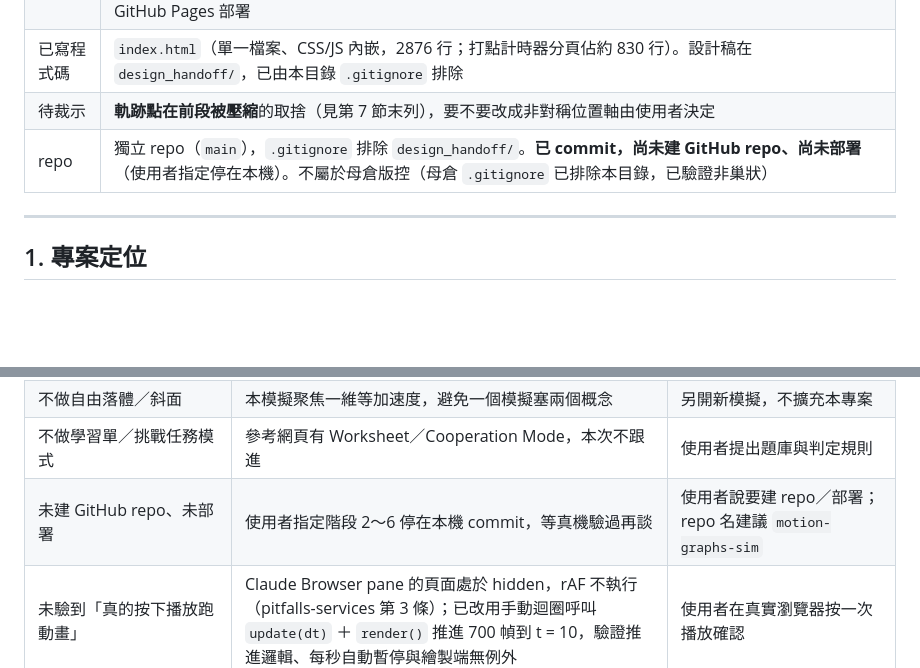
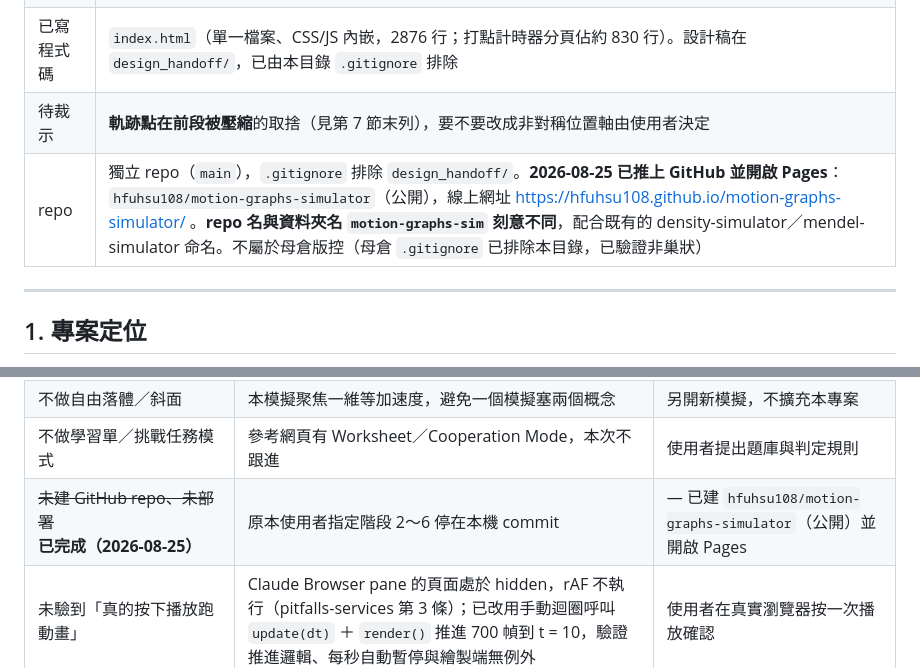
Before and after one commit to hfuhsu108/motion-graphs-simulator, a Markdown page: PROJECT_PLAN.md, 2 parts joined by grey strips. Rendered like a GitHub page; blank space fills up the shorter version.

Commit message:
更新版控紀錄：已建 GitHub repo 並開啟 Pages
第 1 節 repo 欄與第 7 節「本次刻意沒做」的對應列原本寫著「尚未建 GitHub repo、
尚未部署」，2026-08-25 已推上 hfuhsu108/motion-graphs-simulator（公開）並開啟 Pages。
repo 名與資料夾名 motion-graphs-sim 刻意不同，配合既有的 density-simulator 命名。

Co-Authored-By: Claude Opus 5 <noreply@anthropic.com>

```diff
--- a/PROJECT_PLAN.md
+++ b/PROJECT_PLAN.md
@@ -13,7 +13,7 @@
 | 下一步 | **使用者真機驗證（兩個分頁一起）**：iPad Safari／Windows Chrome、`file://` 雙擊直開、4× throttling 的 fps，以及打點頁的三種觸控手勢（拖時間軸、手動拉紙、放大檢視裡點選打點）。通過後才談版號、tag 與 GitHub Pages 部署 |
 | 已寫程式碼 | `index.html`（單一檔案、CSS/JS 內嵌，2876 行；打點計時器分頁佔約 830 行）。設計稿在 `design_handoff/`，已由本目錄 `.gitignore` 排除 |
 | 待裁示 | **軌跡點在前段被壓縮**的取捨（見第 7 節末列），要不要改成非對稱位置軸由使用者決定 |
-| repo | 獨立 repo（`main`），`.gitignore` 排除 `design_handoff/`。**已 commit，尚未建 GitHub repo、尚未部署**（使用者指定停在本機）。不屬於母倉版控（母倉 `.gitignore` 已排除本目錄，已驗證非巢狀） |
+| repo | 獨立 repo（`main`），`.gitignore` 排除 `design_handoff/`。**2026-08-25 已推上 GitHub 並開啟 Pages**：`hfuhsu108/motion-graphs-simulator`（公開），線上網址 https://hfuhsu108.github.io/motion-graphs-simulator/ 。**repo 名與資料夾名 `motion-graphs-sim` 刻意不同**，配合既有的 density-simulator／mendel-simulator 命名。不屬於母倉版控（母倉 `.gitignore` 已排除本目錄，已驗證非巢狀） |
 
 ---
 
@@ -356,7 +356,7 @@ iPad Safari 開部署網址：版面、字體、動畫流暢度、觸控拖曳
 | ~~打點計時器只做佔位頁~~ **已於 2026-08-24 解除** | 使用者已提出完整需求細節（點距、頻率、紙帶呈現方式），規格與階段計畫見**第 8 節**。本列保留作為歷史紀錄 | — |
 | 不做自由落體／斜面 | 本模擬聚焦一維等加速度，避免一個模擬塞兩個概念 | 另開新模擬，不擴充本專案 |
 | 不做學習單／挑戰任務模式 | 參考網頁有 Worksheet／Cooperation Mode，本次不跟進 | 使用者提出題庫與判定規則 |
-| 未建 GitHub repo、未部署 | 使用者指定階段 2～6 停在本機 commit，等真機驗過再談 | 使用者說要建 repo／部署；repo 名建議 `motion-graphs-sim` |
+| ~~未建 GitHub repo、未部署~~ **已完成（2026-08-25）** | 原本使用者指定階段 2～6 停在本機 commit | — 已建 `hfuhsu108/motion-graphs-simulator`（公開）並開啟 Pages |
 | 未驗到「真的按下播放跑動畫」 | Claude Browser pane 的頁面處於 hidden，rAF 不執行（pitfalls-services 第 3 條）；已改用手動迴圈呼叫 `update(dt)` ＋ `render()` 推進 700 幀到 t = 10，驗證推進邏輯、每秒自動暫停與繪製端無例外 | 使用者在真實瀏覽器按一次播放確認 |
 | 未驗到 `file://` 雙擊直開 | Browser pane 把專案外的 file:// 檔案渲染成靜態快照，量不到實際行為；已改用靜態證據（無 `fetch`／`XMLHttpRequest`、無 `/` 開頭絕對路徑、唯一外部資源是 FA CDN） | 使用者雙擊 `index.html` 確認 |
 | 未量到 4× CPU throttling 的實際 fps | Browser pane 不合成畫面，量不到真 fps。改量 `render()` 的 JS 端成本（中位數 0.56 ms／幀），但**該數字不含 GPU 光柵化，不足以推論 fps** | 使用者用 DevTools Performance 實測 |
```
